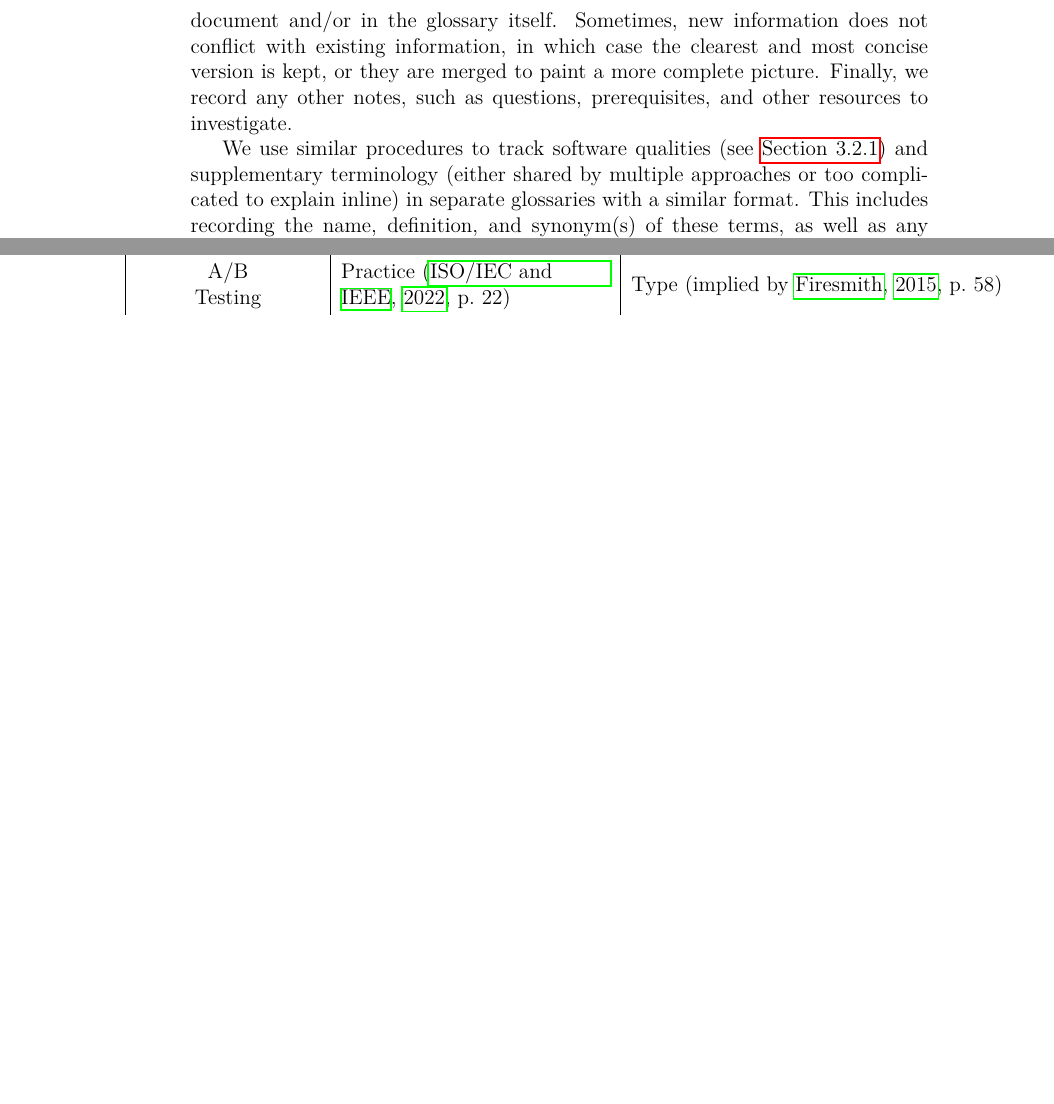
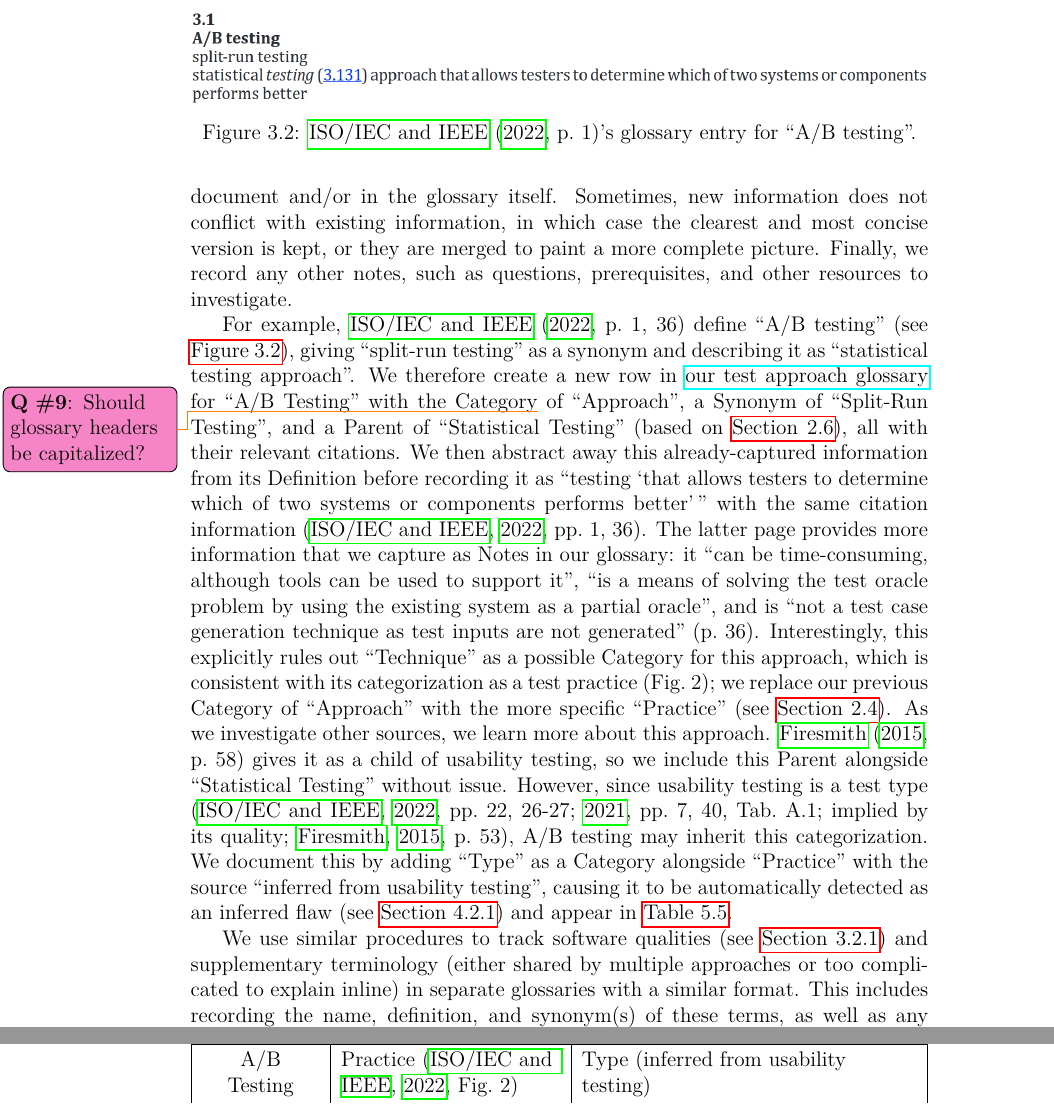
Before and after one commit to samm82/TestingTesting, a LaTeX thesis (thesis.tex, which reads chapters/03_methodology.tex): two parts of pages 48 and 89 of 154 before the commit and two parts of pages 48 and 114 of 154 after it, joined at a grey line, cut at the place of the change, the shorter picture padded with empty space. The pictures show the PDF file thesis.pdf that the author committed with the source.

Commit message:
Add example workflow for documenting A/B testing; #143

```diff
--- a/chapters/03_methodology.tex
+++ b/chapters/03_methodology.tex
@@ -177,6 +177,44 @@ information does not conflict with existing information, in which case the
 clearest and most concise version is kept, or they are merged to paint a more
 complete picture. Finally, we record any other notes, such as questions,
 prerequisites, and other resources to investigate.
+
+For example, \citet[p.~1, 36]{IEEE2022} \multiAuthHelper{define} ``A/B testing''
+(see \Cref{fig:IEEE-A-B-Testing}), giving ``split-run testing'' as a synonym
+and describing it as ``statistical testing approach''. We therefore create a
+new row in \ourApproachGlossary{} for ``A/B Testing'' with the
+Category\qtodo{Should glossary headers be capitalized?}
+of ``Approach'', a Synonym of ``Split-Run Testing'', and a
+Parent of ``Statistical Testing'' (based on \Cref{par-chd-rels}), all with
+their relevant citations. We then abstract away this already-captured
+information from its Definition before recording it as ``testing `that allows
+testers to determine which of two systems or components performs better'\,''
+with the same citation information \citep[pp.~1, 36]{IEEE2022}. The latter page
+provides more information that we capture as Notes in our glossary: it ``can be
+time-consuming, although tools can be used to support it'', ``is a means of
+solving the test oracle problem by using the existing system as a partial
+oracle'', and is ``not a test case generation technique as test inputs are not
+generated'' \citetext{p.~36}. Interestingly, this explicitly rules out
+``Technique'' as a possible Category for this approach, which is consistent
+with its categorization as a test practice \citetext{Fig.~2}; we replace our
+previous Category of ``Approach'' with the more specific ``Practice''
+(see \Cref{cats-def}).
+\begin{figure}[bt!]
+    \includegraphics[width=\linewidth]{assets/images/a-b testing.png}
+    \caption{\refHelper \citet[p.~1]{IEEE2022}'s glossary entry for
+        ``A/B testing''.}\label{fig:IEEE-A-B-Testing}
+\end{figure}
+As we investigate other sources, we learn more about this approach. \refHelper
+\citet[p.~58]{Firesmith2015} gives it as a child of usability testing, so we
+include this Parent alongside ``Statistical Testing'' without issue. However,
+since usability testing is a test type \ifnotpaper
+    (\citealp[pp.~22, 26\=/27]{IEEE2022}; \citeyear[pp.~7, 40, Tab.~A.1]{IEEE2021};
+    implied by its quality; \citealp[p.~53]{Firesmith2015})\else
+    \cite[pp.~22, 26\=/27]{IEEE2022}, \cite[pp.~7, 40, Tab.~A.1]{IEEE2021}\fi,
+A/B testing may inherit this categorization. We document this by adding
+``Type'' as a Category alongside ``Practice'' with the source
+``inferred from usability testing'', causing it to be automatically detected as
+an inferred flaw \ifnotpaper (see \Cref{auto-flaw-analysis}) and appear in
+    \Cref{tab:infMultiCats}\else (details omitted for brevity)\fi.
 
 We use similar procedures to track software qualities \ifnotpaper (see
     \Cref{qual-test}) \fi and supplementary terminology (either shared by
```
Also changed, not shown: assets/graphs/flawBars.tex (+1 -1 lines), assets/graphs/typeGraph.tex (+1 -1 lines), chapters/02_terminology.tex (+1 -2 lines), scripts/DiffApproachGlossary.txt (+1 -1 lines), ApproachGlossary.csv, assets/images/a-b testing.png (added), paper.pdf, thesis.pdf.
